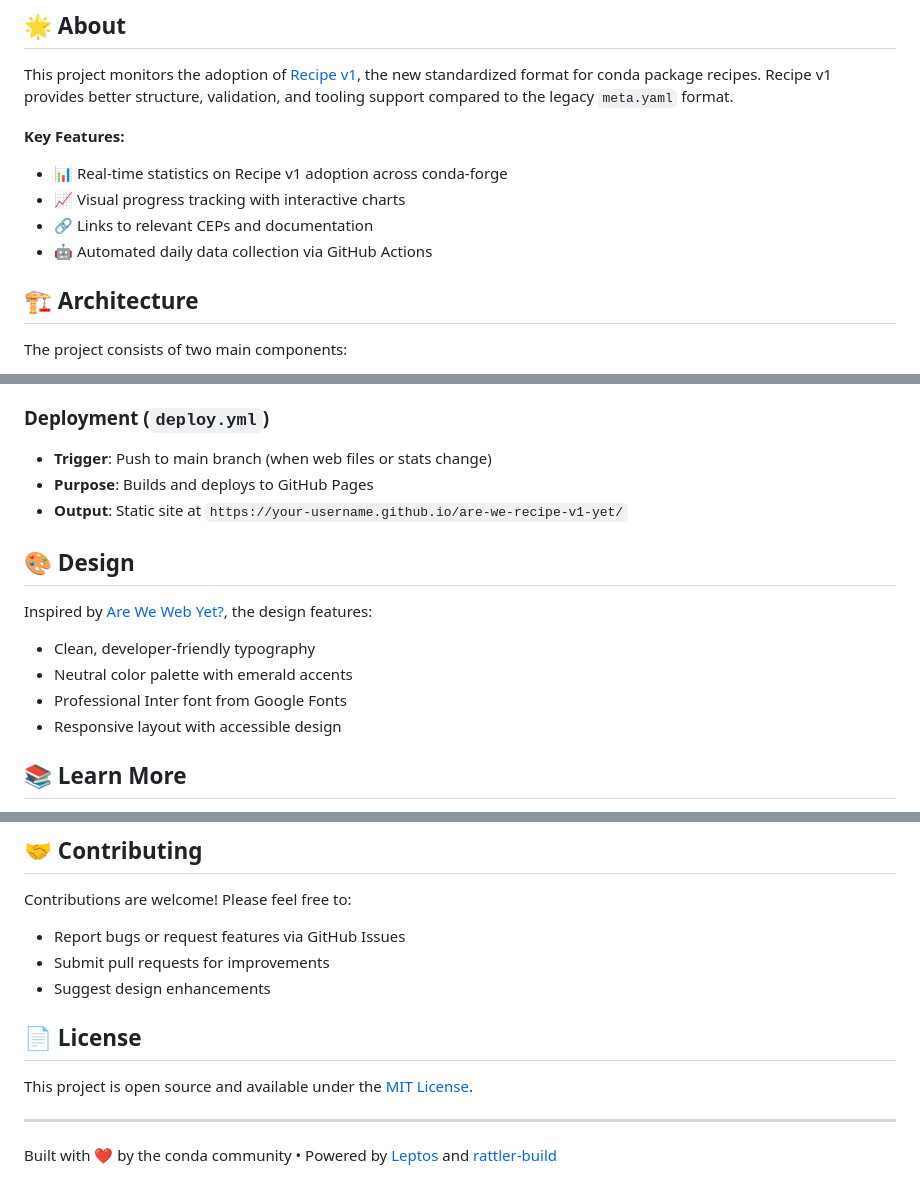
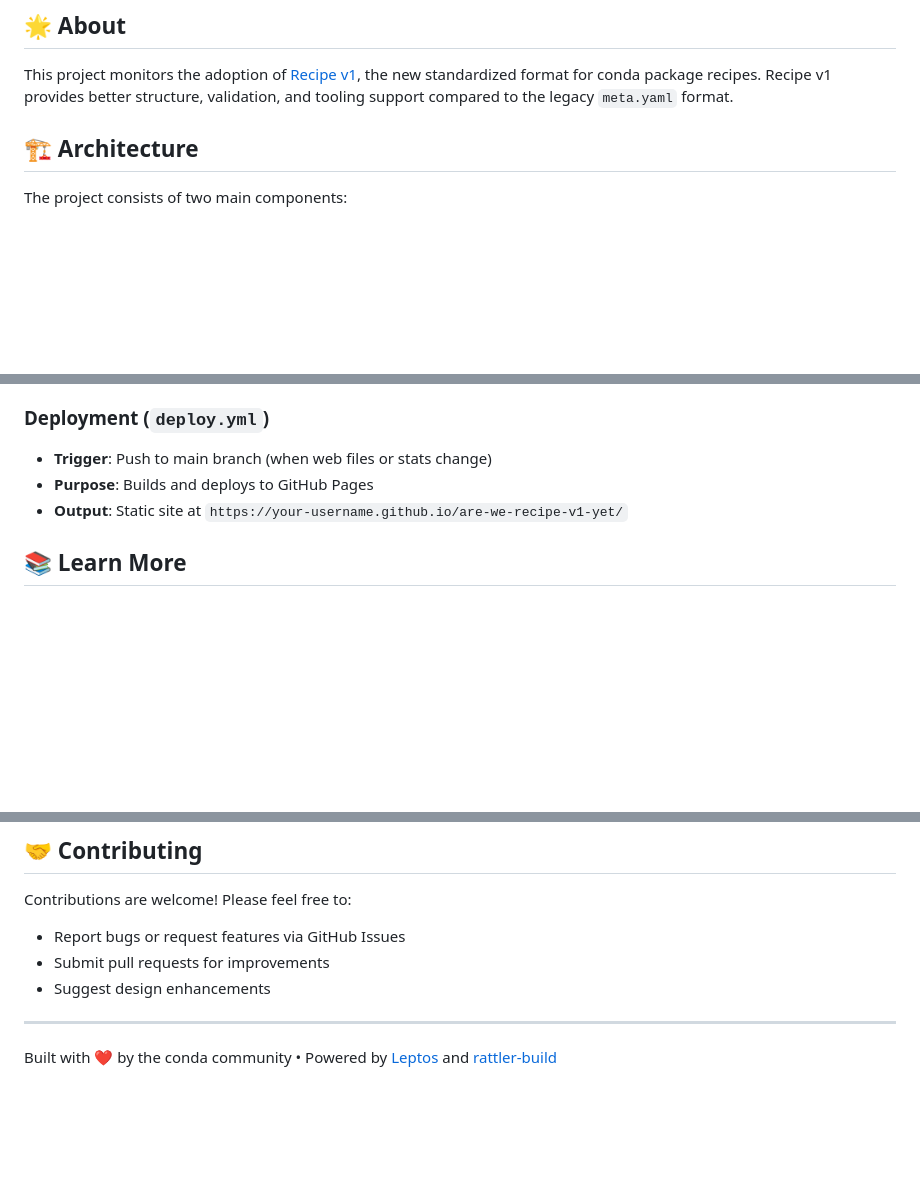
Before and after one commit to tdejager/are-we-recipe-v1-yet, a Markdown page: README.md, 3 parts joined by grey strips. GitHub-like rendering; blank space fills up the shorter version.

```diff
--- a/README.md
+++ b/README.md
@@ -5,12 +5,6 @@ A website tracking the progress of migrating conda-forge recipes from the legacy
 ## 🌟 About
 
 This project monitors the adoption of [Recipe v1](https://github.com/conda/ceps/blob/main/cep-0013.md), the new standardized format for conda package recipes. Recipe v1 provides better structure, validation, and tooling support compared to the legacy `meta.yaml` format.
-
-**Key Features:**
-- 📊 Real-time statistics on Recipe v1 adoption across conda-forge
-- 📈 Visual progress tracking with interactive charts
-- 🔗 Links to relevant CEPs and documentation
-- 🤖 Automated daily data collection via GitHub Actions
 
 ## 🏗️ Architecture
 
@@ -94,14 +88,6 @@ Two GitHub Actions workflows handle automation:
 - **Purpose**: Builds and deploys to GitHub Pages
 - **Output**: Static site at `https://your-username.github.io/are-we-recipe-v1-yet/`
 
-## 🎨 Design
-
-Inspired by [Are We Web Yet?](https://arewewebyet.org/), the design features:
-- Clean, developer-friendly typography
-- Neutral color palette with emerald accents
-- Professional Inter font from Google Fonts
-- Responsive layout with accessible design
-
 ## 📚 Learn More
 
 - [Recipe v1 Specification (CEP-0013)](https://github.com/conda/ceps/blob/main/cep-0013.md)
@@ -115,10 +101,6 @@ Contributions are welcome! Please feel free to:
 - Submit pull requests for improvements
 - Suggest design enhancements
 
-## 📄 License
-
-This project is open source and available under the [MIT License](LICENSE).
-
 ---
 
 Built with ❤️ by the conda community • Powered by [Leptos](https://leptos.dev/) and [rattler-build](https://rattler.build)
```
Also changed, not shown: other parts of README.md (+1 -1 lines).
